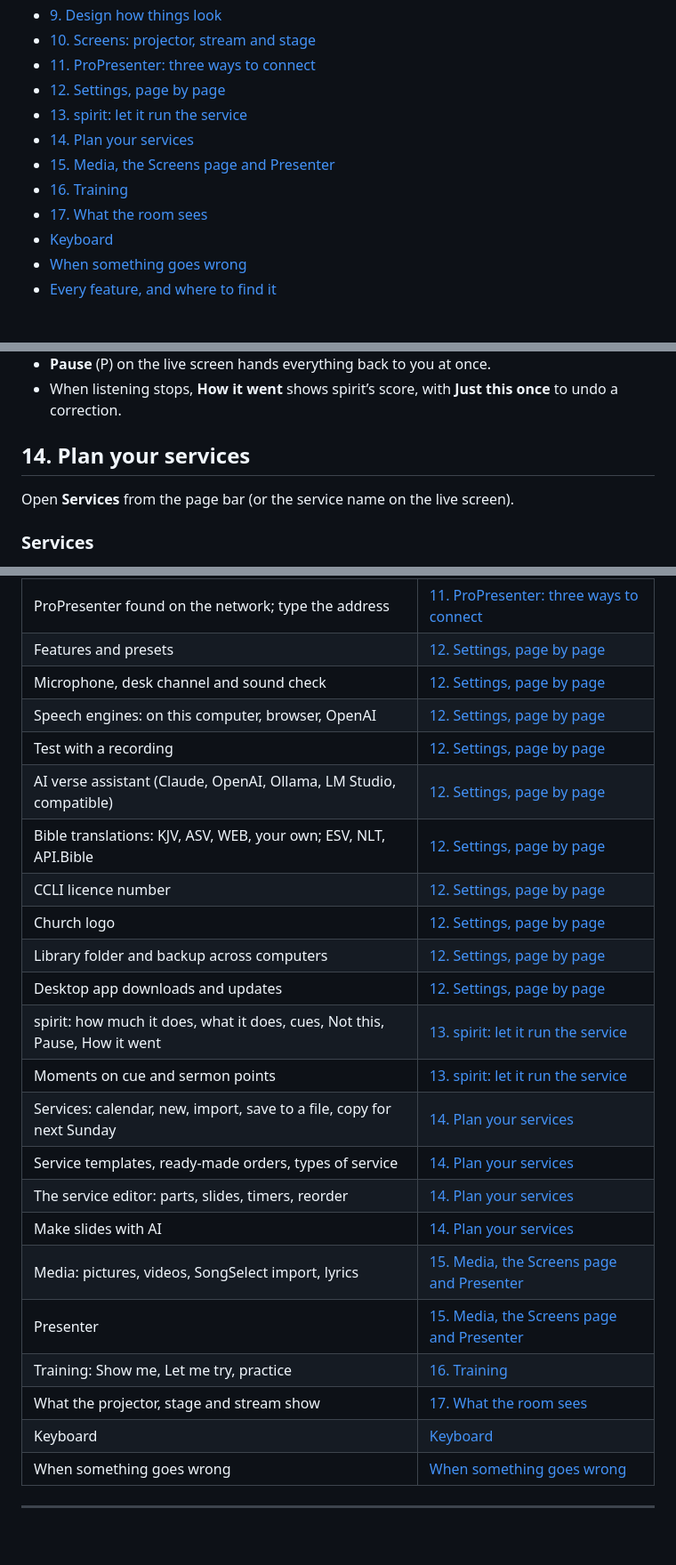
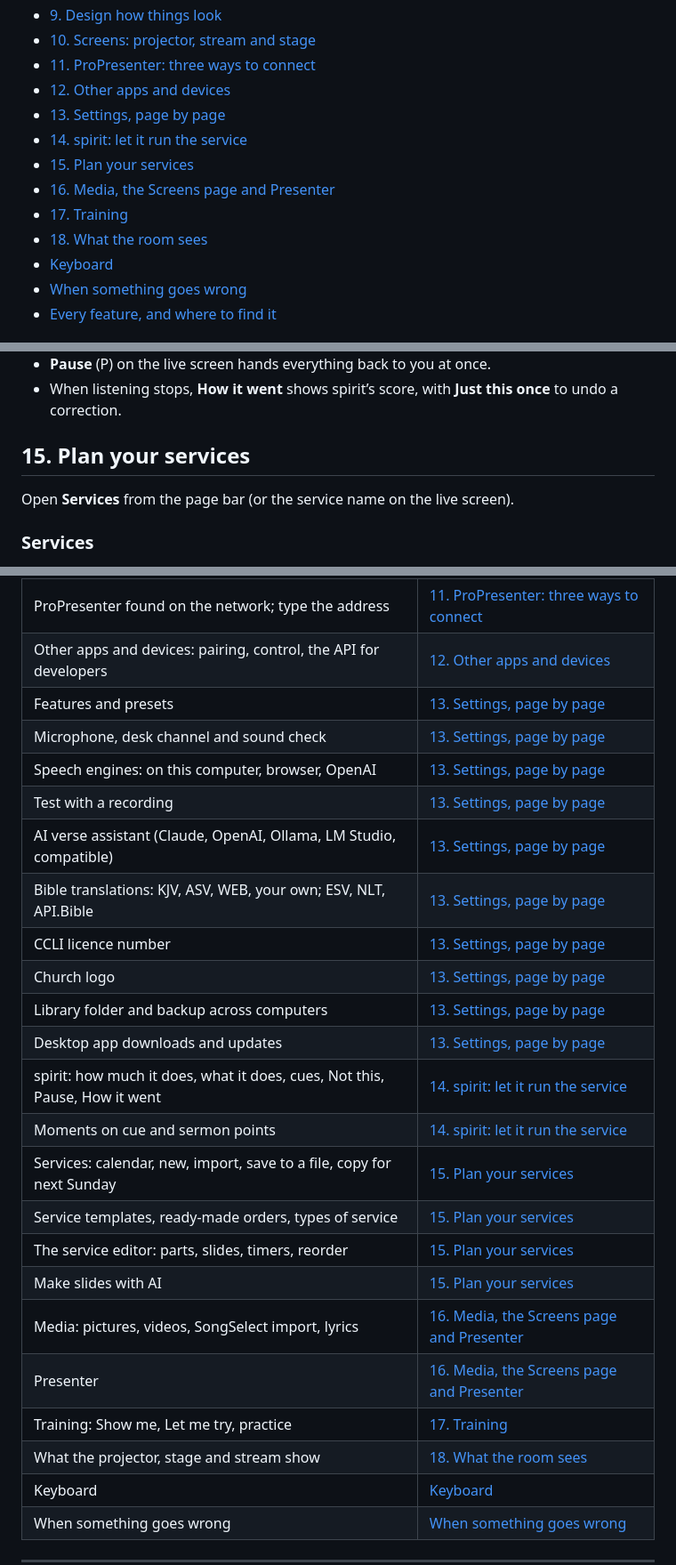
Before and after one commit to Towoadeyemi1/voice-verses, a Markdown page: docs/user-guide/README.md, 3 parts joined by grey strips. Shown at 89% size. Rendered like a GitHub page; blank space fills up the shorter version.

```diff
--- a/docs/user-guide/README.md
+++ b/docs/user-guide/README.md
@@ -16,12 +16,13 @@ How to use every part of Voice Verses, step by step. The numbers in each picture
 - [9. Design how things look](#looks)
 - [10. Screens: projector, stream and stage](#screens)
 - [11. ProPresenter: three ways to connect](#propresenter)
-- [12. Settings, page by page](#settings)
-- [13. spirit: let it run the service](#spirit)
-- [14. Plan your services](#planning)
-- [15. Media, the Screens page and Presenter](#pages)
-- [16. Training](#training)
-- [17. What the room sees](#room)
+- [12. Other apps and devices](#devices)
+- [13. Settings, page by page](#settings)
+- [14. spirit: let it run the service](#spirit)
+- [15. Plan your services](#planning)
+- [16. Media, the Screens page and Presenter](#pages)
+- [17. Training](#training)
+- [18. What the room sees](#room)
 - [Keyboard](#keyboard)
 - [When something goes wrong](#trouble)
 - [Every feature, and where to find it](#features)
@@ -585,7 +620,7 @@ spirit learns how your church runs its service, gets the next thing ready, and e
 
 <a id="planning"></a>
 
-## 14. Plan your services
+## 15. Plan your services
 
 Open **Services** from the page bar (or the service name on the live screen).
 
@@ -788,26 +823,27 @@ The verse on a green key colour for the stream switcher. Over NDI it goes see-th
 | ProPresenter: a slide with Voice Verses’ NDI picture | [11. ProPresenter: three ways to connect](#propresenter) |
 | ProPresenter: the message; stage message; Why isn’t it on the screens? | [11. ProPresenter: three ways to connect](#propresenter) |
 | ProPresenter found on the network; type the address | [11. ProPresenter: three ways to connect](#propresenter) |
-| Features and presets | [12. Settings, page by page](#settings) |
-| Microphone, desk channel and sound check | [12. Settings, page by page](#settings) |
-| Speech engines: on this computer, browser, OpenAI | [12. Settings, page by page](#settings) |
-| Test with a recording | [12. Settings, page by page](#settings) |
-| AI verse assistant (Claude, OpenAI, Ollama, LM Studio, compatible) | [12. Settings, page by page](#settings) |
-| Bible translations: KJV, ASV, WEB, your own; ESV, NLT, API.Bible | [12. Settings, page by page](#settings) |
-| CCLI licence number | [12. Settings, page by page](#settings) |
-| Church logo | [12. Settings, page by page](#settings) |
-| Library folder and backup across computers | [12. Settings, page by page](#settings) |
-| Desktop app downloads and updates | [12. Settings, page by page](#settings) |
-| spirit: how much it does, what it does, cues, Not this, Pause, How it went | [13. spirit: let it run the service](#spirit) |
-| Moments on cue and sermon points | [13. spirit: let it run the service](#spirit) |
-| Services: calendar, new, import, save to a file, copy for next Sunday | [14. Plan your services](#planning) |
-| Service templates, ready-made orders, types of service | [14. Plan your services](#planning) |
-| The service editor: parts, slides, timers, reorder | [14. Plan your services](#planning) |
-| Make slides with AI | [14. Plan your services](#planning) |
-| Media: pictures, videos, SongSelect import, lyrics | [15. Media, the Screens page and Presenter](#pages) |
-| Presenter | [15. Media, the Screens page and Presenter](#pages) |
-| Training: Show me, Let me try, practice | [16. Training](#training) |
-| What the projector, stage and stream show | [17. What the room sees](#room) |
+| Other apps and devices: pairing, control, the API for developers | [12. Other apps and devices](#devices) |
+| Features and presets | [13. Settings, page by page](#settings) |
+| Microphone, desk channel and sound check | [13. Settings, page by page](#settings) |
+| Speech engines: on this computer, browser, OpenAI | [13. Settings, page by page](#settings) |
+| Test with a recording | [13. Settings, page by page](#settings) |
+| AI verse assistant (Claude, OpenAI, Ollama, LM Studio, compatible) | [13. Settings, page by page](#settings) |
+| Bible translations: KJV, ASV, WEB, your own; ESV, NLT, API.Bible | [13. Settings, page by page](#settings) |
+| CCLI licence number | [13. Settings, page by page](#settings) |
+| Church logo | [13. Settings, page by page](#settings) |
+| Library folder and backup across computers | [13. Settings, page by page](#settings) |
+| Desktop app downloads and updates | [13. Settings, page by page](#settings) |
+| spirit: how much it does, what it does, cues, Not this, Pause, How it went | [14. spirit: let it run the service](#spirit) |
+| Moments on cue and sermon points | [14. spirit: let it run the service](#spirit) |
+| Services: calendar, new, import, save to a file, copy for next Sunday | [15. Plan your services](#planning) |
+| Service templates, ready-made orders, types of service | [15. Plan your services](#planning) |
+| The service editor: parts, slides, timers, reorder | [15. Plan your services](#planning) |
+| Make slides with AI | [15. Plan your services](#planning) |
+| Media: pictures, videos, SongSelect import, lyrics | [16. Media, the Screens page and Presenter](#pages) |
+| Presenter | [16. Media, the Screens page and Presenter](#pages) |
+| Training: Show me, Let me try, practice | [17. Training](#training) |
+| What the projector, stage and stream show | [18. What the room sees](#room) |
 | Keyboard | [Keyboard](#keyboard) |
 | When something goes wrong | [When something goes wrong](#trouble) |
 
```
Also changed, not shown: other parts of docs/user-guide/README.md (+39 -5 lines), docs/user-guide/img/devices-1-on.jpg (added), docs/user-guide/img/devices-2-code.jpg (added), docs/user-guide/img/devices-3-paired.jpg (added), 2 other files.
